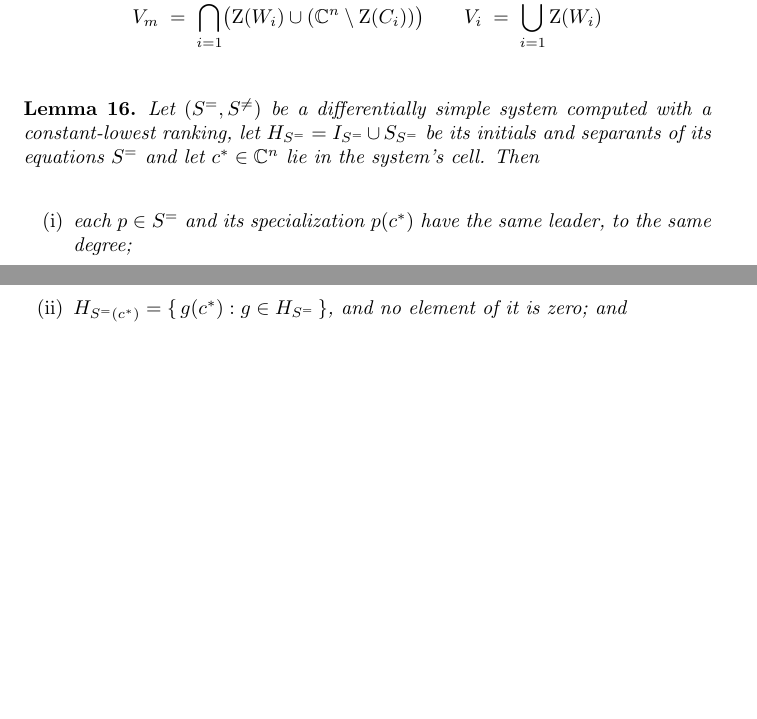
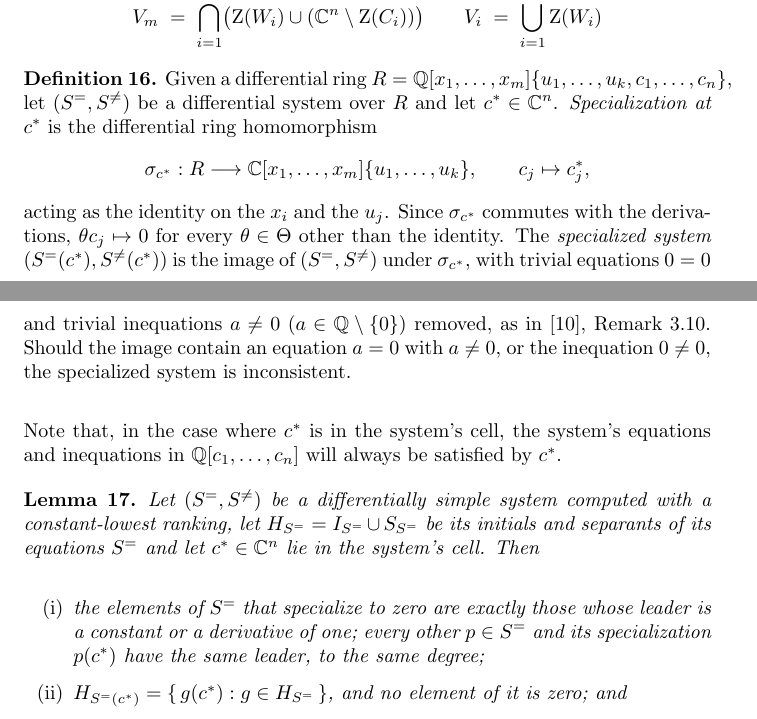
Before and after one commit to BrentBaccala/NewMethod, a LaTeX paper (NewMethod.tex): two parts of pages 30 and 31 of 58, joined at a grey line, cut so that both start at the same text, the shorter picture padded with empty space. Compiled offline with pdfLaTeX.

Commit message:
NewMethod: Claude's suggestion for how to define a specialized system

```diff
--- a/NewMethod.tex
+++ b/NewMethod.tex
@@ -2039,6 +2039,29 @@ V_m \;=\; \bigcap_{i=1}^{s} \bigl( \mathrm{Z}(W_i) \cup (\mathbb{C}^n \setminus
 V_i \;=\; \bigcup_{i=1}^{s} \mathrm{Z}(W_i)
 \]
 
+  \begin{definition}
+  \label{def:specialized system}
+  Given a differential ring $R = \mathbb{Q}[x_1, \ldots, x_m]\{u_1, \ldots, u_k, c_1, \ldots, c_n\}$,
+  let $(S^=, S^{\ne})$ be a differential system over $R$ and let
+  $c^* \in \mathbb{C}^n$.  {\it Specialization at $c^*$} is the differential ring
+  homomorphism
+  \[
+  \sigma_{c^*} : R \longrightarrow \mathbb{C}[x_1, \ldots, x_m]\{u_1, \ldots, u_k\},
+  \qquad c_j \mapsto c_j^* ,
+  \]
+  acting as the identity on the $x_i$ and the $u_j$.  Since $\sigma_{c^*}$ commutes
+  with the derivations, $\theta c_j \mapsto 0$ for every $\theta \in \Theta$ other
+  than the identity.  The {\it specialized system} $(S^=(c^*), S^{\ne}(c^*))$ is the
+  image of $(S^=, S^{\ne})$ under $\sigma_{c^*}$, with trivial equations $0 = 0$ and
+  trivial inequations $a \ne 0$ ($a \in \mathbb{Q} \setminus \{0\}$) removed, as in
+  \cite{RobertzCIRM}, Remark~3.10.  Should the image contain an equation $a = 0$
+  with $a \ne 0$, or the inequation $0 \ne 0$, the specialized system is
+  inconsistent.
+  \end{definition}
+
+Note that, in the case where $c^*$ is in the system's cell, the system's equations and inequations in $\mathbb{Q}[c_1, \ldots, c_n]$
+will always be satisfied by $c^*$.
+
 \medskip
   \begin{lemma}
   \label{lem:specialization}
@@ -2047,8 +2070,9 @@ V_i \;=\; \bigcup_{i=1}^{s} \mathrm{Z}(W_i)
   and let $c^* \in \mathbb{C}^n$ lie in the system's
   cell.  Then
   \begin{enumerate}
-  \item[\rm(i)] each $p \in S^=$ and its specialization $p(c^*)$ have the same
-    leader, to the same degree;
+  \item[\rm(i)] the elements of $S^=$ that specialize to zero are exactly those
+      whose leader is a constant or a derivative of one; every other $p \in S^=$
+      and its specialization $p(c^*)$ have the same leader, to the same degree;
   \item[\rm(ii)] $H_{S^=(c^*)} = \{\, g(c^*) : g \in H_{S^=} \,\}$, and no element
     of it is zero; and
   \item[\rm(iii)] $(S^=(c^*), S^{\ne}(c^*))$ is again differentially simple.
```
